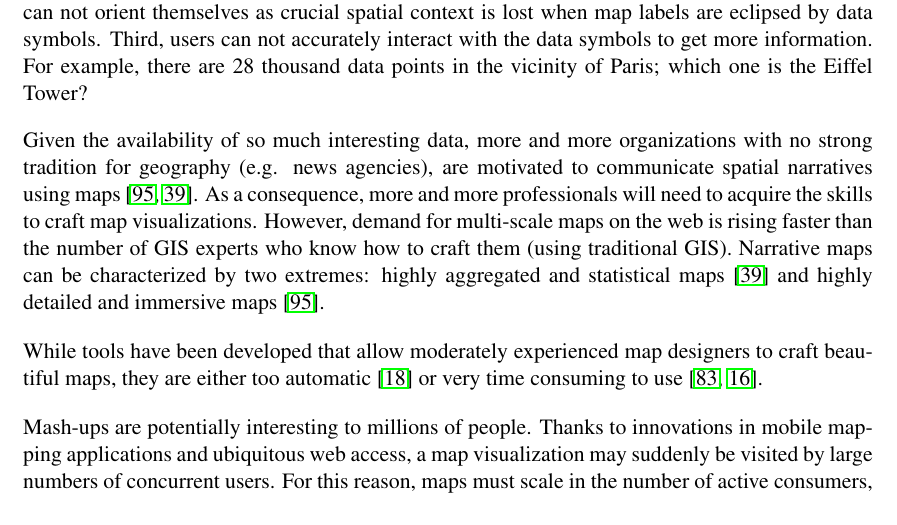
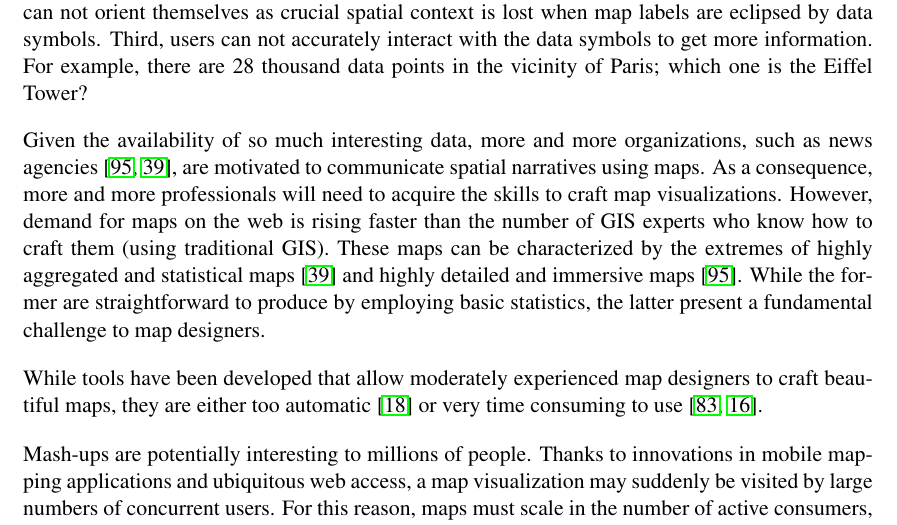
Before and after one commit to skipperkongen/phd-thesis, a LaTeX thesis (thesis.tex): part of page 10 of 106, cut so that both start at the same text. Compiled offline with pdfLaTeX.

Commit message:
16th day in Osaka: problem statement with figures

```diff
--- a/thesis.tex
+++ b/thesis.tex
@@ -155,7 +155,7 @@ Digital map visualization studies how the intricate geography of the Earth can b
 Today, the web offers a huge diversity of curated~\cite{gst2014digitalmapsupply} and user-contributed~\cite{openstreetmap, zooniverse2014oldweather} datasets that can be visualized in geographical mash-ups. While geographical data is characterized by great diversity, is also reaches great volume. Each day, millions of new objects are added to the OpenStreetMap database alone, which already contains billions of objects~\cite{openstreetmap2014stats}. Moreover, as mobile devices increasingly bond millions of people to an online services, such as dating~\cite{tinder2014tinder}, transportation~\cite{drivr2014drivr} and games~\cite{geocaching2014geocaching}, geographical information can be produced and consumed by anybody, anytime, and anywhere.
 
 % lots of in-experiences designers, aggregation is too easy,  GIS is too hard.
-Given the availability of so much interesting data, more and more organizations with no strong tradition for geography (e.g. news agencies), are motivated to communicate spatial narratives using maps~\cite{nytimes2010iraq, guardian2013ananas}. As a consequence, more and more professionals will need to acquire the skills to craft map visualizations. However, demand for multi-scale maps on the web is rising faster than the number of GIS experts who know how to craft them (using traditional GIS). Narrative maps can be characterized by two extremes: highly aggregated and statistical maps~\cite{guardian2013ananas} and highly detailed and immersive maps~\cite{nytimes2010iraq}.
+Given the availability of so much interesting data, more and more organizations, such as news agencies~\cite{nytimes2010iraq,guardian2013ananas}, are motivated to communicate spatial narratives using maps. As a consequence, more and more professionals will need to acquire the skills to craft map visualizations. However, demand for maps on the web is rising faster than the number of GIS experts who know how to craft them (using traditional GIS). These maps can be characterized by the extremes of highly aggregated and statistical maps~\cite{guardian2013ananas} and highly detailed and immersive maps~\cite{nytimes2010iraq}. While the former are straightforward to produce by employing basic statistics, the latter present a fundamental challenge to map designers.
 
 
 While tools have been developed that allow moderately experienced map designers to craft beautiful maps, they are either too automatic~\cite{sarma2012fusiontables} or very time consuming to use~\cite{mapnik, sld}. % hmm, need to have introduced selection at this point...
```
Also changed, not shown: thesis.tex (2 more changed lines).
